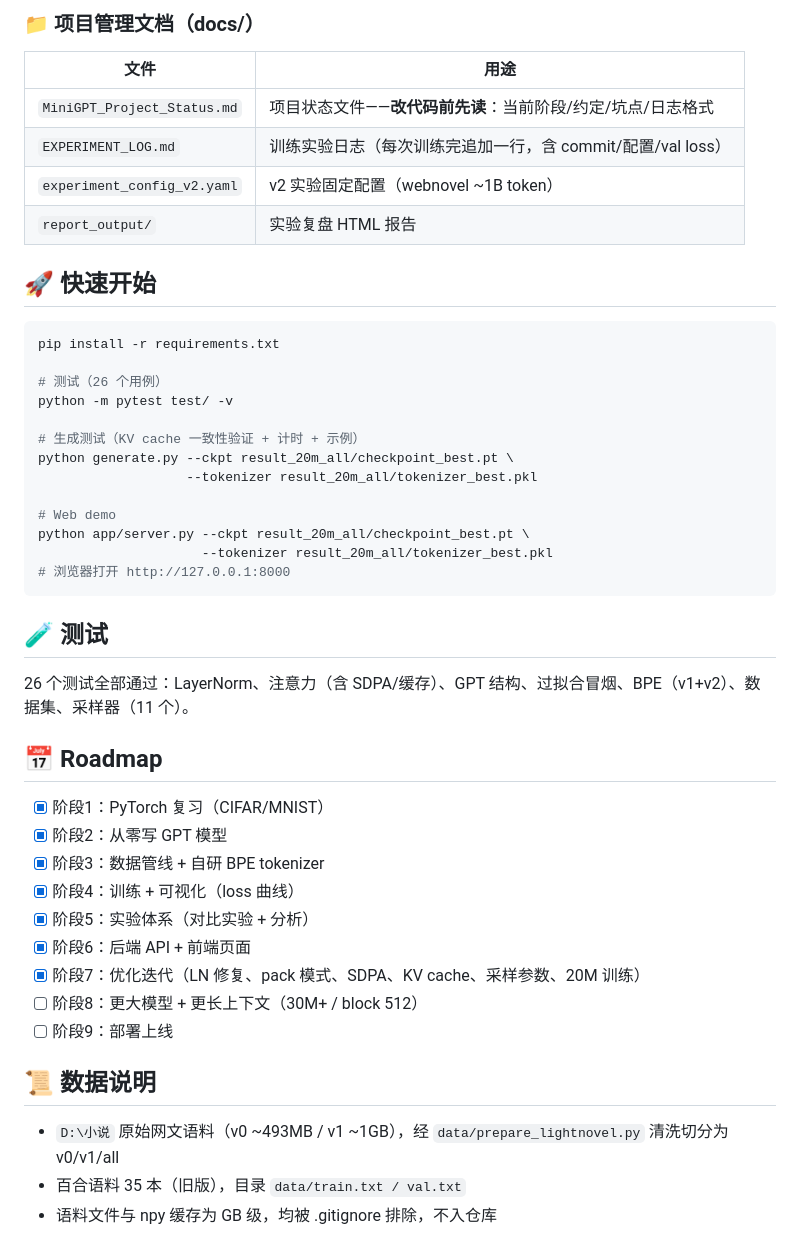
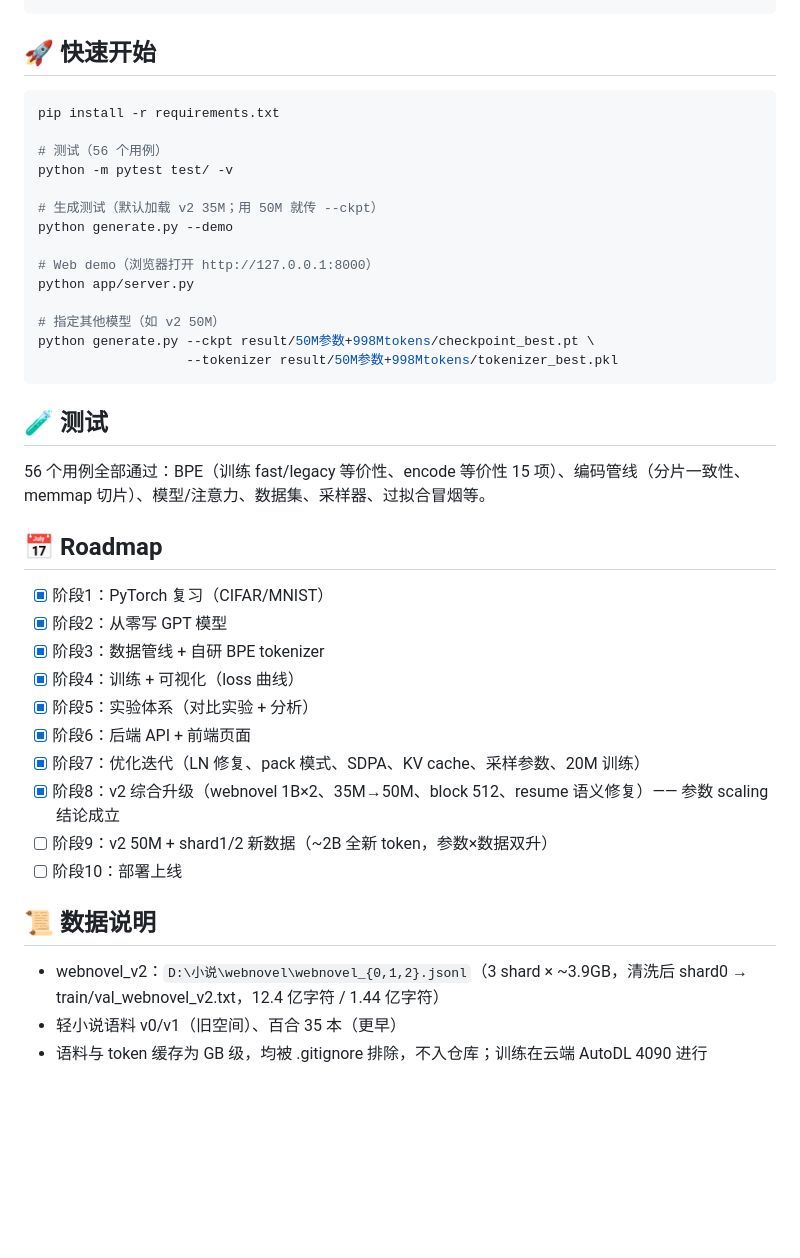
Before and after one commit to wbb316/minigpt-chinese, a Markdown page: README.md, the part around one of its changes. Rendered like a GitHub page; blank space fills up the shorter version.

````diff
--- a/README.md
+++ b/README.md
@@ -108,35 +120,27 @@ minigpt-chinese/
 ```
-
-### 📁 项目管理文档（docs/）
-
-| 文件 | 用途 |
-|---|---|
-| `MiniGPT_Project_Status.md` | 项目状态文件——**改代码前先读**：当前阶段/约定/坑点/日志格式 |
-| `EXPERIMENT_LOG.md` | 训练实验日志（每次训练完追加一行，含 commit/配置/val loss） |
-| `experiment_config_v2.yaml` | v2 实验固定配置（webnovel ~1B token） |
-| `report_output/` | 实验复盘 HTML 报告 |
 
 ## 🚀 快速开始
 
 ```bash
 pip install -r requirements.txt
 
-# 测试（26 个用例）
+# 测试（56 个用例）
 python -m pytest test/ -v
 
-# 生成测试（KV cache 一致性验证 + 计时 + 示例）
-python generate.py --ckpt result_20m_all/checkpoint_best.pt \
-                   --tokenizer result_20m_all/tokenizer_best.pkl
+# 生成测试（默认加载 v2 35M；用 50M 就传 --ckpt）
+python generate.py --demo
 
-# Web demo
-python app/server.py --ckpt result_20m_all/checkpoint_best.pt \
-                     --tokenizer result_20m_all/tokenizer_best.pkl
-# 浏览器打开 http://127.0.0.1:8000
+# Web demo（浏览器打开 http://127.0.0.1:8000）
+python app/server.py
+
+# 指定其他模型（如 v2 50M）
+python generate.py --ckpt result/50M参数+998Mtokens/checkpoint_best.pt \
+                   --tokenizer result/50M参数+998Mtokens/tokenizer_best.pkl
 ```
 
 ## 🧪 测试
 
-26 个测试全部通过：LayerNorm、注意力（含 SDPA/缓存）、GPT 结构、过拟合冒烟、BPE（v1+v2）、数据集、采样器（11 个）。
+56 个用例全部通过：BPE（训练 fast/legacy 等价性、encode 等价性 15 项）、编码管线（分片一致性、memmap 切片）、模型/注意力、数据集、采样器、过拟合冒烟等。
 
 ## 📅 Roadmap
 
@@ -147,11 +151,12 @@ python app/server.py --ckpt result_20m_all/checkpoint_best.pt \
 - [x] 阶段5：实验体系（对比实验 + 分析）
 - [x] 阶段6：后端 API + 前端页面
 - [x] 阶段7：优化迭代（LN 修复、pack 模式、SDPA、KV cache、采样参数、20M 训练）
-- [ ] 阶段8：更大模型 + 更长上下文（30M+ / block 512）
-- [ ] 阶段9：部署上线
+- [x] 阶段8：v2 综合升级（webnovel 1B×2、35M→50M、block 512、resume 语义修复）—— 参数 scaling 结论成立
+- [ ] 阶段9：v2 50M + shard1/2 新数据（~2B 全新 token，参数×数据双升）
+- [ ] 阶段10：部署上线
 
 ## 📜 数据说明
 
-- `D:\小说` 原始网文语料（v0 ~493MB / v1 ~1GB），经 `data/prepare_lightnovel.py` 清洗切分为 v0/v1/all
-- 百合语料 35 本（旧版），目录 `data/train.txt / val.txt`
-- 语料文件与 npy 缓存为 GB 级，均被 .gitignore 排除，不入仓库
+- webnovel_v2：`D:\小说\webnovel\webnovel_{0,1,2}.jsonl`（3 shard × ~3.9GB，清洗后 shard0 → train/val_webnovel_v2.txt，12.4 亿字符 / 1.44 亿字符）
+- 轻小说语料 v0/v1（旧空间）、百合 35 本（更早）
+- 语料与 token 缓存为 GB 级，均被 .gitignore 排除，不入仓库；训练在云端 AutoDL 4090 进行
````
Also changed, not shown: other parts of README.md (+72 -60 lines).
